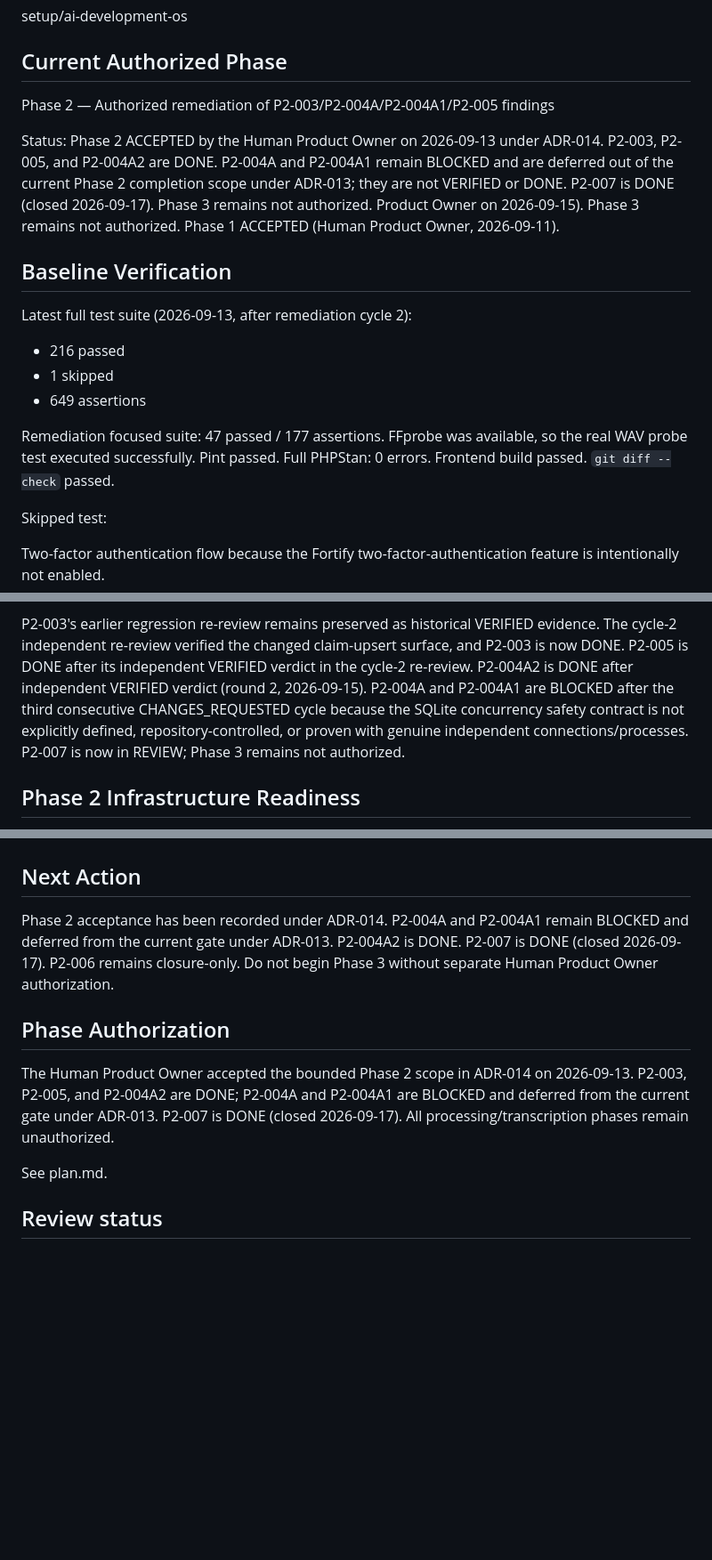
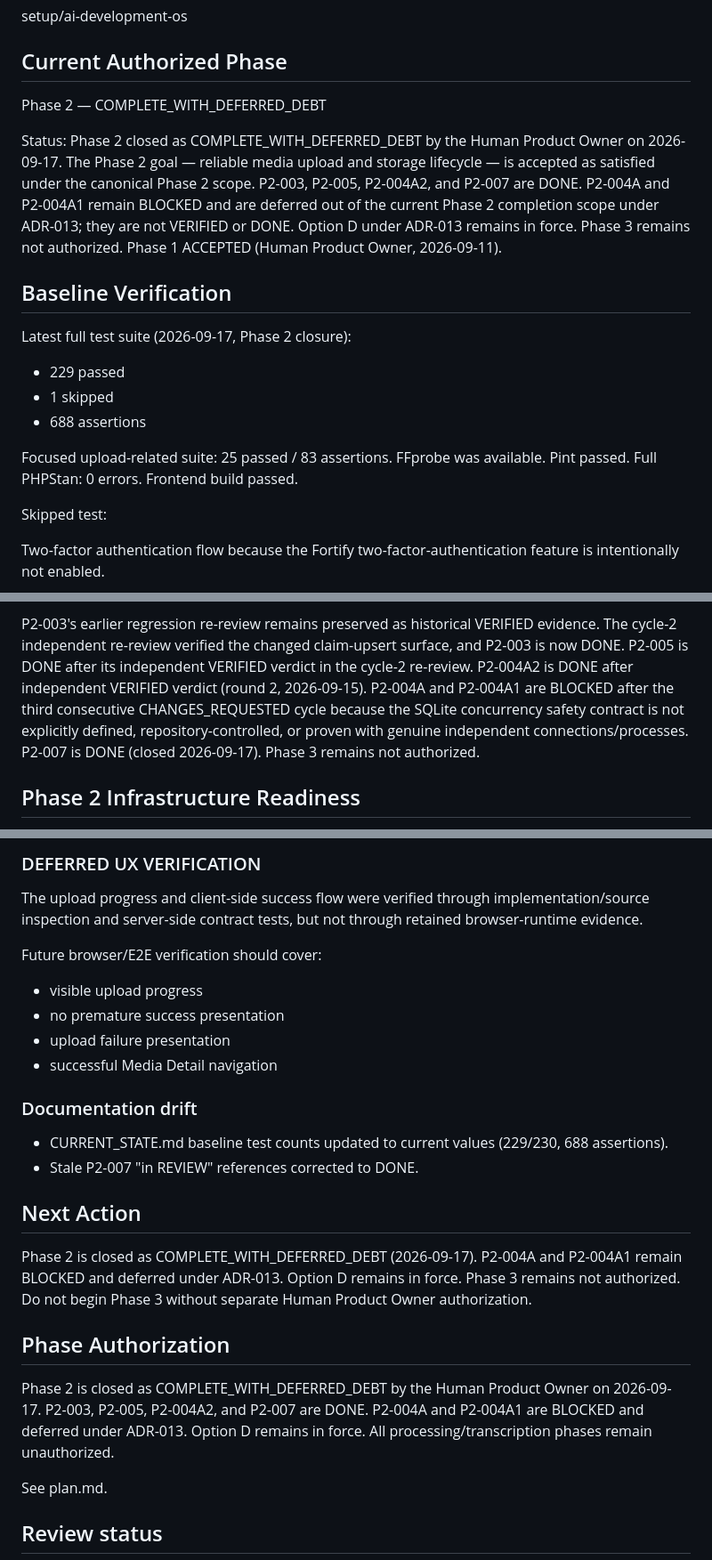
Before and after one commit to wmridzwan/rtftt-transcribe-ai, a Markdown page: CURRENT_STATE.md, 3 parts joined by grey strips. Shown at 89% size. GitHub-like rendering; blank space fills up the shorter version.

```diff
--- a/CURRENT_STATE.md
+++ b/CURRENT_STATE.md
@@ -8,26 +8,27 @@ setup/ai-development-os
 
 ## Current Authorized Phase
 
-Phase 2 — Authorized remediation of P2-003/P2-004A/P2-004A1/P2-005 findings
+Phase 2 — COMPLETE_WITH_DEFERRED_DEBT
 
-Status: Phase 2 ACCEPTED by the Human Product Owner on 2026-09-13 under
-ADR-014. P2-003, P2-005, and P2-004A2 are DONE. P2-004A and P2-004A1 remain BLOCKED and
-are deferred out of the current Phase 2 completion scope under ADR-013; they
-are not VERIFIED or DONE. P2-007 is DONE (closed 2026-09-17). Phase 3 remains not authorized.
-Product Owner on 2026-09-15). Phase 3 remains not authorized. Phase 1
-ACCEPTED (Human Product Owner, 2026-09-11).
+Status: Phase 2 closed as COMPLETE_WITH_DEFERRED_DEBT by the Human Product
+Owner on 2026-09-17. The Phase 2 goal — reliable media upload and storage
+lifecycle — is accepted as satisfied under the canonical Phase 2 scope.
+P2-003, P2-005, P2-004A2, and P2-007 are DONE. P2-004A and P2-004A1
+remain BLOCKED and are deferred out of the current Phase 2 completion
+scope under ADR-013; they are not VERIFIED or DONE. Option D under
+ADR-013 remains in force. Phase 3 remains not authorized.
+Phase 1 ACCEPTED (Human Product Owner, 2026-09-11).
 
 ## Baseline Verification
 
-Latest full test suite (2026-09-13, after remediation cycle 2):
+Latest full test suite (2026-09-17, Phase 2 closure):
 
-- 216 passed
+- 229 passed
 - 1 skipped
-- 649 assertions
+- 688 assertions
 
-Remediation focused suite: 47 passed / 177 assertions. FFprobe was available,
-so the real WAV probe test executed successfully. Pint passed. Full PHPStan: 0
-errors. Frontend build passed. `git diff --check` passed.
+Focused upload-related suite: 25 passed / 83 assertions. FFprobe was available.
+Pint passed. Full PHPStan: 0 errors. Frontend build passed.
 
 Skipped test:
 
@@ -68,8 +69,8 @@ verdict in the cycle-2 re-review. P2-004A2 is DONE after independent
 VERIFIED verdict (round 2, 2026-09-15). P2-004A and P2-004A1 are BLOCKED
 after the third consecutive CHANGES_REQUESTED cycle because the SQLite
 concurrency safety contract is not explicitly defined, repository-controlled,
-or proven with genuine independent connections/processes. P2-007 is now
-in REVIEW; Phase 3 remains not authorized.
+or proven with genuine independent connections/processes. P2-007 is
+DONE (closed 2026-09-17). Phase 3 remains not authorized.
 
 ## Phase 2 Infrastructure Readiness
 
@@ -313,17 +345,31 @@ derived-artifact deletion, log/privacy, and legal/privacy validation.
+### DEFERRED UX VERIFICATION
+
+The upload progress and client-side success flow were verified through implementation/source inspection and server-side contract tests, but not through retained browser-runtime evidence.
+
+Future browser/E2E verification should cover:
+- visible upload progress
+- no premature success presentation
+- upload failure presentation
+- successful Media Detail navigation
+
+### Documentation drift
+
+- CURRENT_STATE.md baseline test counts updated to current values (229/230, 688 assertions).
+- Stale P2-007 "in REVIEW" references corrected to DONE.
+
 ## Next Action
 
-Phase 2 acceptance has been recorded under ADR-014. P2-004A and P2-004A1
-remain BLOCKED and deferred from the current gate under ADR-013. P2-004A2 is
-DONE. P2-007 is DONE (closed 2026-09-17). P2-006 remains closure-only.
-Do not begin Phase 3 without separate Human Product Owner authorization.
+Phase 2 is closed as COMPLETE_WITH_DEFERRED_DEBT (2026-09-17). P2-004A and
+P2-004A1 remain BLOCKED and deferred under ADR-013. Option D remains in
+force. Phase 3 remains not authorized. Do not begin Phase 3 without
+separate Human Product Owner authorization.
 
 ## Phase Authorization
 
-The Human Product Owner accepted the bounded Phase 2 scope in ADR-014 on
-2026-09-13. P2-003, P2-005, and P2-004A2 are DONE; P2-004A and P2-004A1 are
-BLOCKED and deferred from the current gate under ADR-013. P2-007 is DONE
-(closed 2026-09-17). All processing/transcription
-phases remain unauthorized.
+Phase 2 is closed as COMPLETE_WITH_DEFERRED_DEBT by the Human Product Owner
+on 2026-09-17. P2-003, P2-005, P2-004A2, and P2-007 are DONE. P2-004A and
+P2-004A1 are BLOCKED and deferred under ADR-013. Option D remains in force.
+All processing/transcription phases remain unauthorized.
 
 See plan.md.
 
```
Also changed, not shown: other parts of CURRENT_STATE.md (+35 -4 lines), RTFTT-MASTER-ROADMAP.md (+1 -1 lines), plan.md (+7 -7 lines).
